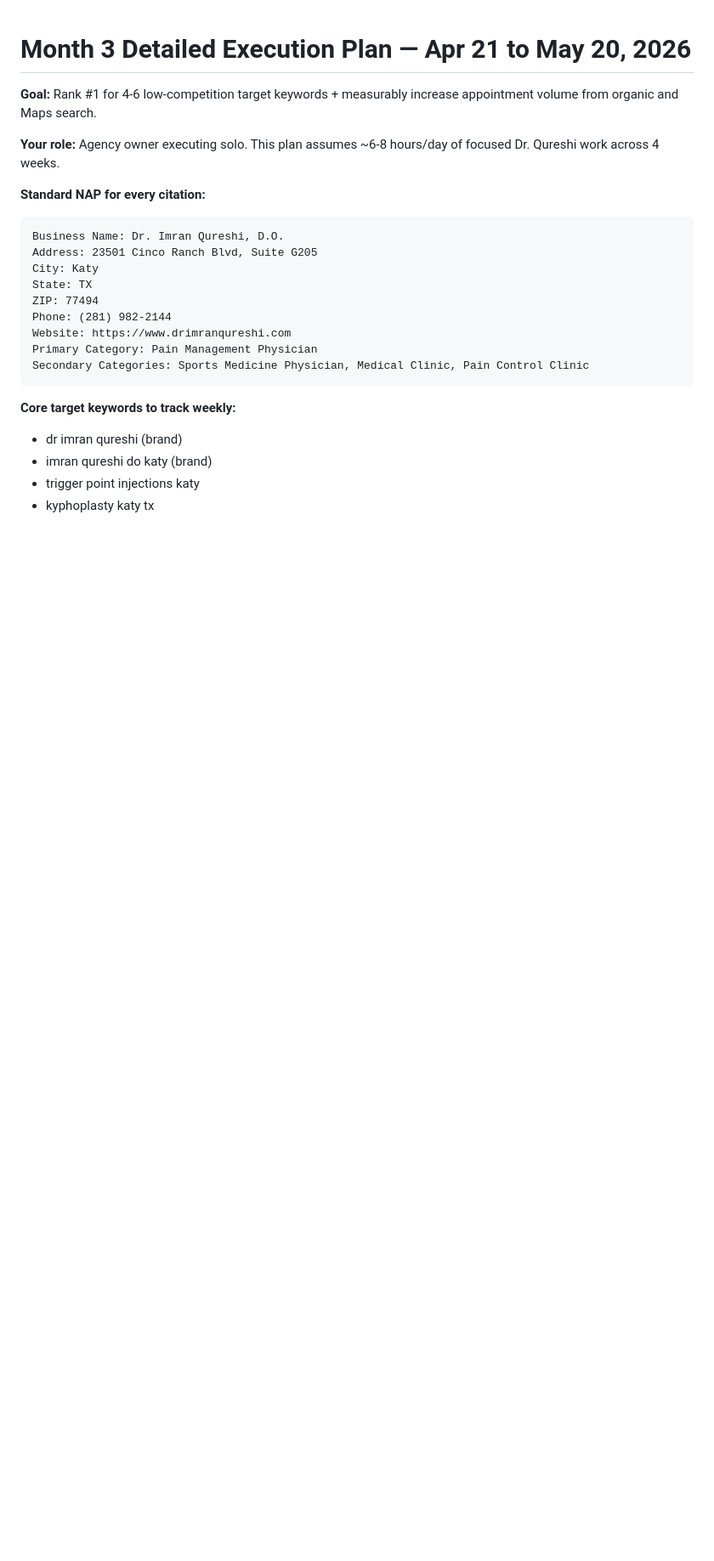
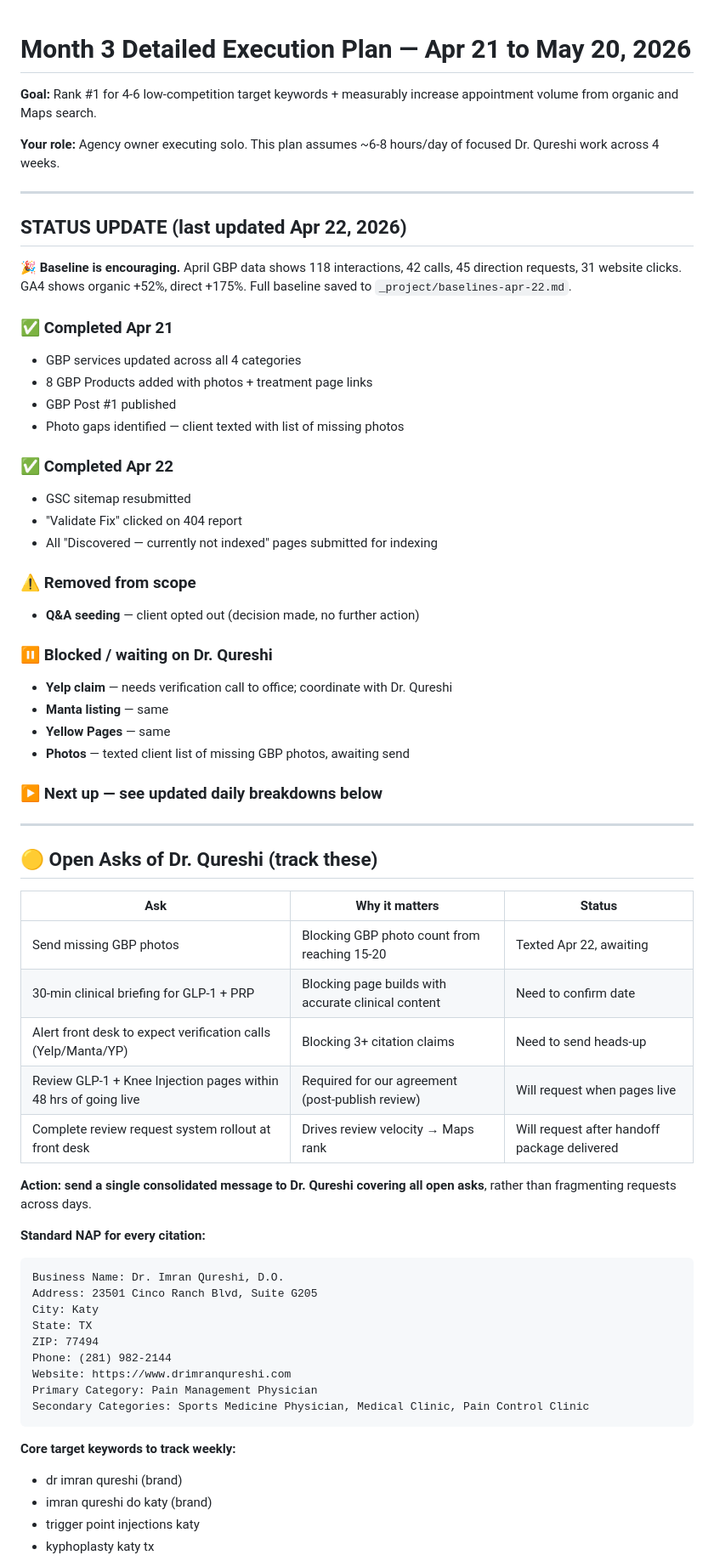
Before and after one commit to leadmill-agency/imran, a Markdown page: _project/month-3-detailed-execution-plan.md, the part around one of its changes. Shown at 85% size. Rendered like a GitHub page; blank space fills up the shorter version.

````diff
--- a/_project/month-3-detailed-execution-plan.md
+++ b/_project/month-3-detailed-execution-plan.md
@@ -3,6 +3,48 @@
 **Goal:** Rank #1 for 4-6 low-competition target keywords + measurably increase appointment volume from organic and Maps search.
 
 **Your role:** Agency owner executing solo. This plan assumes ~6-8 hours/day of focused Dr. Qureshi work across 4 weeks.
+
+---
+
+## STATUS UPDATE (last updated Apr 22, 2026)
+
+**🎉 Baseline is encouraging.** April GBP data shows 118 interactions, 42 calls, 45 direction requests, 31 website clicks. GA4 shows organic +52%, direct +175%. Full baseline saved to `_project/baselines-apr-22.md`.
+
+### ✅ Completed Apr 21
+- GBP services updated across all 4 categories
+- 8 GBP Products added with photos + treatment page links
+- GBP Post #1 published
+- Photo gaps identified — client texted with list of missing photos
+
+### ✅ Completed Apr 22
+- GSC sitemap resubmitted
+- "Validate Fix" clicked on 404 report
+- All "Discovered — currently not indexed" pages submitted for indexing
+
+### ⚠️ Removed from scope
+- **Q&A seeding** — client opted out (decision made, no further action)
+
+### ⏸️ Blocked / waiting on Dr. Qureshi
+- **Yelp claim** — needs verification call to office; coordinate with Dr. Qureshi
+- **Manta listing** — same
+- **Yellow Pages** — same
+- **Photos** — texted client list of missing GBP photos, awaiting send
+
+### ▶️ Next up — see updated daily breakdowns below
+
+---
+
+## 🟡 Open Asks of Dr. Qureshi (track these)
+
+| Ask | Why it matters | Status |
+|-----|----------------|--------|
+| Send missing GBP photos | Blocking GBP photo count from reaching 15-20 | Texted Apr 22, awaiting |
+| 30-min clinical briefing for GLP-1 + PRP | Blocking page builds with accurate clinical content | Need to confirm date |
+| Alert front desk to expect verification calls (Yelp/Manta/YP) | Blocking 3+ citation claims | Need to send heads-up |
+| Review GLP-1 + Knee Injection pages within 48 hrs of going live | Required for our agreement (post-publish review) | Will request when pages live |
+| Complete review request system rollout at front desk | Drives review velocity → Maps rank | Will request after handoff package delivered |
+
+**Action: send a single consolidated message to Dr. Qureshi covering all open asks**, rather than fragmenting requests across days.
 
 **Standard NAP for every citation:**
 ```
````
Also changed, not shown: other parts of _project/month-3-detailed-execution-plan.md (+47 -17 lines), _project/baselines-apr-22.md (added, +97 -0 lines).
